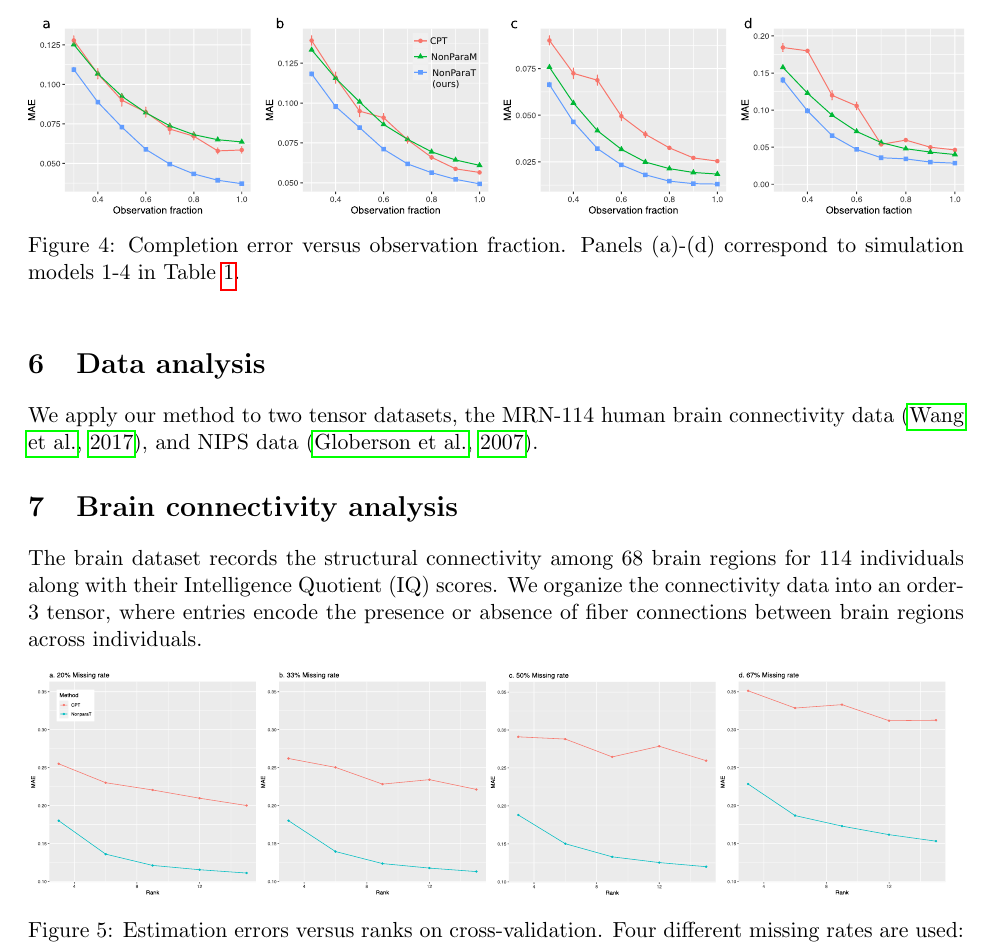
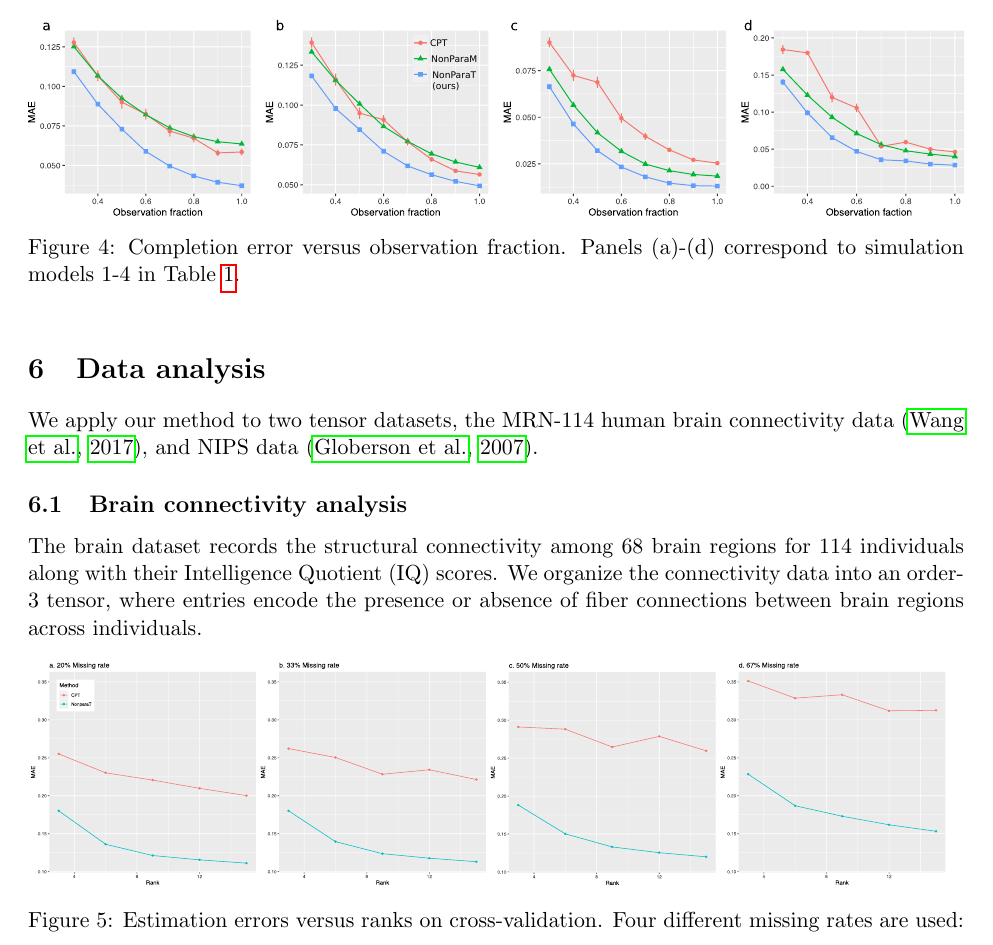
Before and after one commit to Miaoyanwang/signT, a LaTeX paper (signT_combined.tex): part of page 12 of 27, cut so that both start at the same text. Compiled offline with pdfLaTeX.

Commit message:
Add files via upload

```diff
--- a/signT_combined.tex
+++ b/signT_combined.tex
@@ -400,7 +400,7 @@ Figure~\ref{fig:compare2} shows the completion error against observation fractio
 
 \section{Data analysis}
 We apply our method to two tensor datasets, the MRN-114 human brain connectivity data~\citep{wang2017bayesian}, and NIPS data~\citep{globerson2007euclidean}.
-\section{Brain connectivity analysis}
+\subsection{Brain connectivity analysis}
 The brain dataset records the structural connectivity among 68 brain regions for 114 individuals along with their Intelligence Quotient (IQ) scores. We organize the connectivity data into an order-3 tensor, where entries encode the presence or absence of fiber connections between brain regions across individuals.
 
 \begin{figure}[h]
```
Also changed, not shown: signT_combined.pdf.
